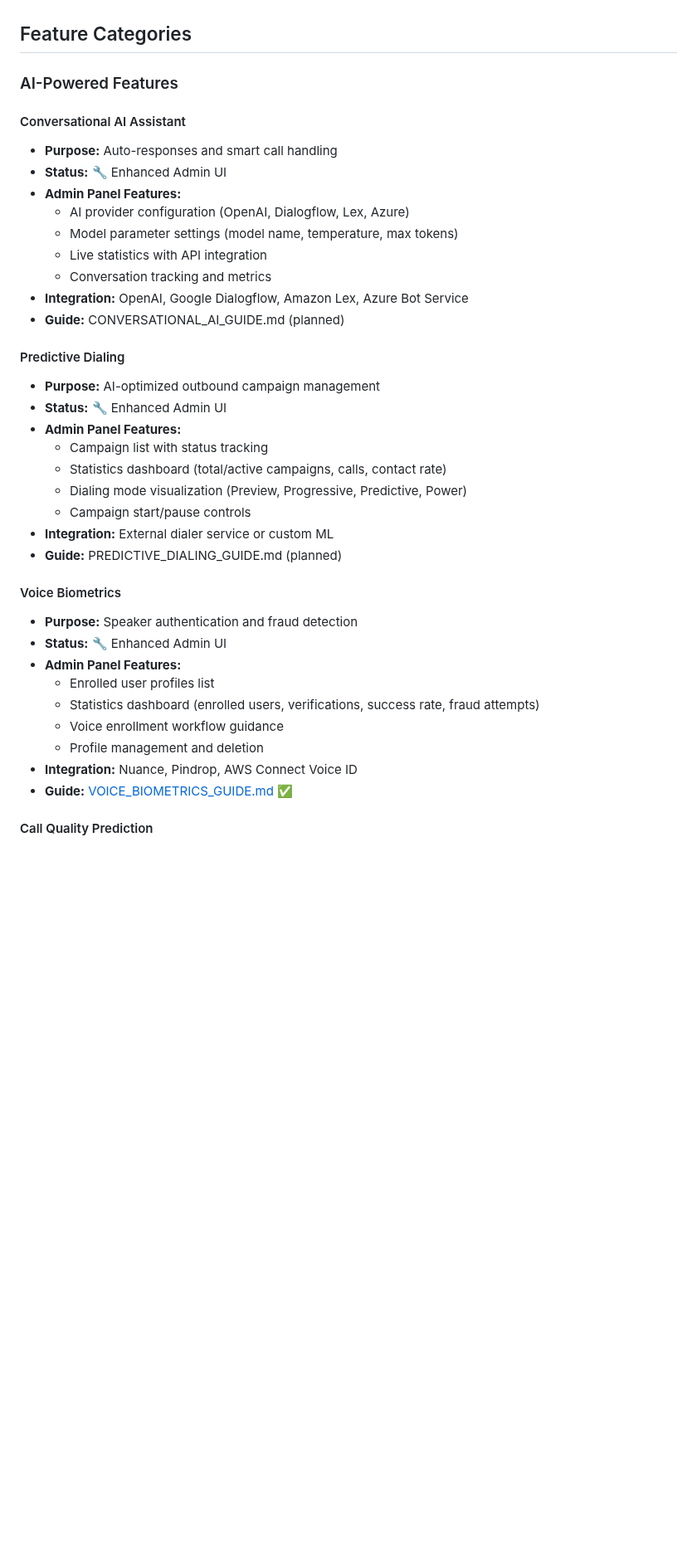
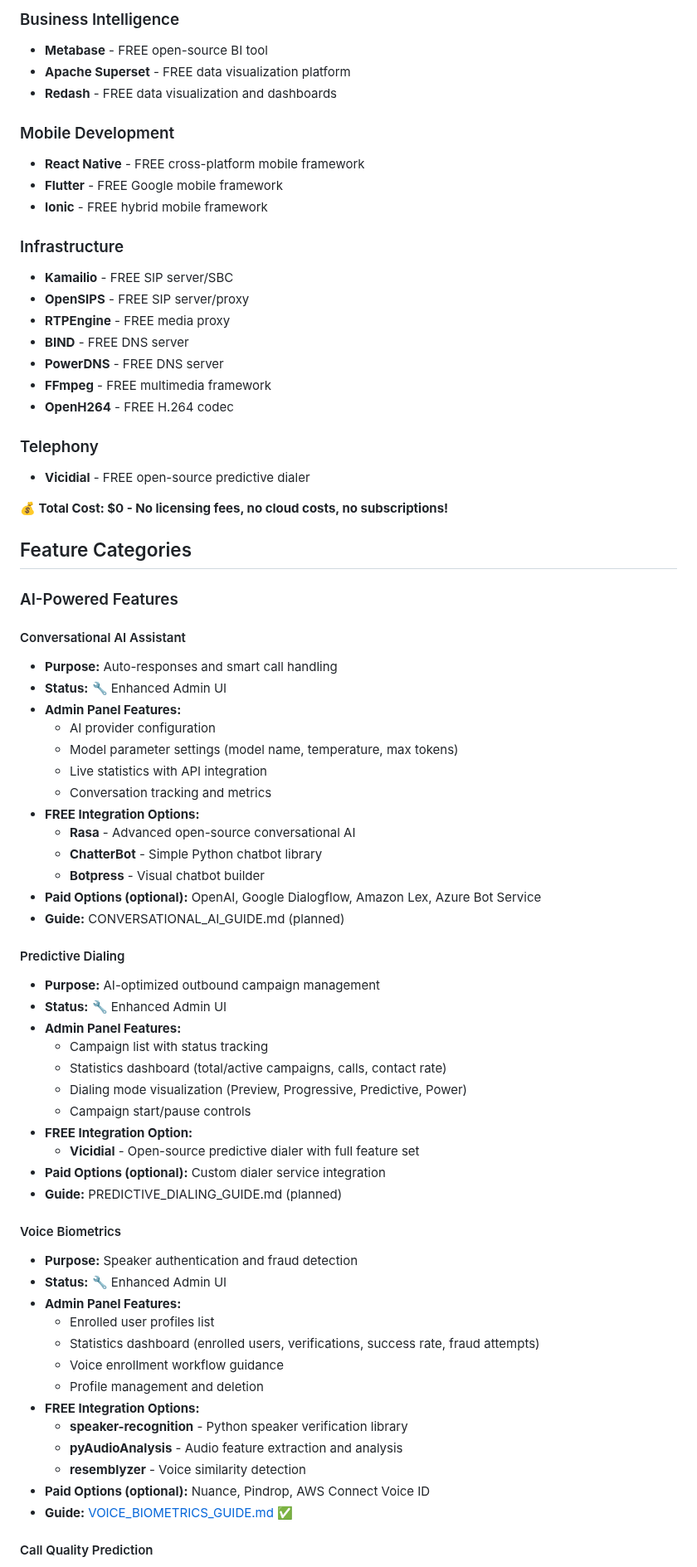
Before and after one commit to mattiIce/PBX, a Markdown page: FRAMEWORK_FEATURES_COMPLETE_GUIDE.md, the part around one of its changes. Shown at 83% size. Drawn GitHub-style; blank space fills up the shorter version.

```diff
--- a/FRAMEWORK_FEATURES_COMPLETE_GUIDE.md
+++ b/FRAMEWORK_FEATURES_COMPLETE_GUIDE.md
@@ -43,3 +62,26 @@ These features have basic informational admin panels and complete backend framew
+### Business Intelligence
+- **Metabase** - FREE open-source BI tool
+- **Apache Superset** - FREE data visualization platform
+- **Redash** - FREE data visualization and dashboards
+
+### Mobile Development
+- **React Native** - FREE cross-platform mobile framework
+- **Flutter** - FREE Google mobile framework
+- **Ionic** - FREE hybrid mobile framework
+
+### Infrastructure
+- **Kamailio** - FREE SIP server/SBC
+- **OpenSIPS** - FREE SIP server/proxy
+- **RTPEngine** - FREE media proxy
+- **BIND** - FREE DNS server
+- **PowerDNS** - FREE DNS server
+- **FFmpeg** - FREE multimedia framework
+- **OpenH264** - FREE H.264 codec
+
+### Telephony
+- **Vicidial** - FREE open-source predictive dialer
+
+**💰 Total Cost: $0 - No licensing fees, no cloud costs, no subscriptions!**
 
 ## Feature Categories
 
@@ -49,11 +91,15 @@ These features have basic informational admin panels and complete backend framew
 - **Purpose:** Auto-responses and smart call handling
 - **Status:** 🔧 Enhanced Admin UI
 - **Admin Panel Features:**
-  - AI provider configuration (OpenAI, Dialogflow, Lex, Azure)
+  - AI provider configuration
   - Model parameter settings (model name, temperature, max tokens)
   - Live statistics with API integration
   - Conversation tracking and metrics
-- **Integration:** OpenAI, Google Dialogflow, Amazon Lex, Azure Bot Service
+- **FREE Integration Options:**
+  - **Rasa** - Advanced open-source conversational AI
+  - **ChatterBot** - Simple Python chatbot library
+  - **Botpress** - Visual chatbot builder
+- **Paid Options (optional):** OpenAI, Google Dialogflow, Amazon Lex, Azure Bot Service
 - **Guide:** CONVERSATIONAL_AI_GUIDE.md (planned)
 
 #### Predictive Dialing
@@ -64,7 +110,9 @@ These features have basic informational admin panels and complete backend framew
   - Statistics dashboard (total/active campaigns, calls, contact rate)
   - Dialing mode visualization (Preview, Progressive, Predictive, Power)
   - Campaign start/pause controls
-- **Integration:** External dialer service or custom ML
+- **FREE Integration Option:**
+  - **Vicidial** - Open-source predictive dialer with full feature set
+- **Paid Options (optional):** Custom dialer service integration
 - **Guide:** PREDICTIVE_DIALING_GUIDE.md (planned)
 
 #### Voice Biometrics
@@ -75,7 +123,11 @@ These features have basic informational admin panels and complete backend framew
   - Statistics dashboard (enrolled users, verifications, success rate, fraud attempts)
   - Voice enrollment workflow guidance
   - Profile management and deletion
-- **Integration:** Nuance, Pindrop, AWS Connect Voice ID
+- **FREE Integration Options:**
+  - **speaker-recognition** - Python speaker verification library
+  - **pyAudioAnalysis** - Audio feature extraction and analysis
+  - **resemblyzer** - Voice similarity detection
+- **Paid Options (optional):** Nuance, Pindrop, AWS Connect Voice ID
 - **Guide:** [VOICE_BIOMETRICS_GUIDE.md](VOICE_BIOMETRICS_GUIDE.md) ✅
 
 #### Call Quality Prediction
```
Also changed, not shown: other parts of FRAMEWORK_FEATURES_COMPLETE_GUIDE.md (+103 -38 lines).
